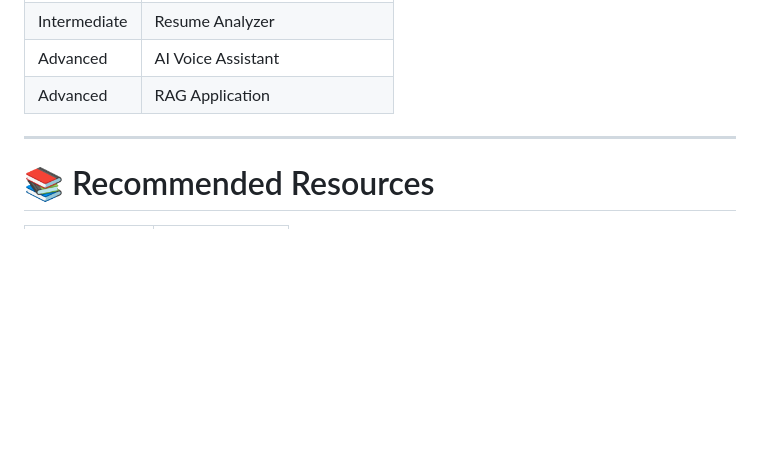
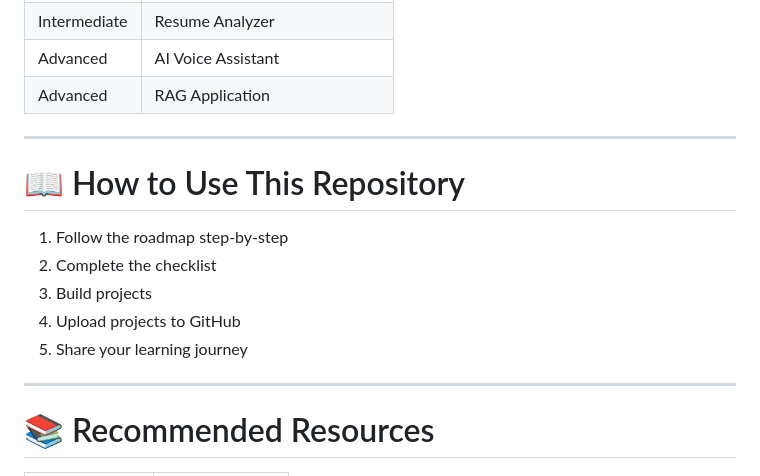
Before and after one commit to poojachalla-dev/AI-Roadmap-For-Beginners, a Markdown page: README.md, the part around the change. GitHub-like rendering; blank space fills up the shorter version.

Commit message:
Add 'How to Use This Repository' section
Added usage instructions for the repository.

```diff
--- a/README.md
+++ b/README.md
@@ -161,6 +161,16 @@ This roadmap is designed for:
 
 ---
 
+# 📖 How to Use This Repository
+
+1. Follow the roadmap step-by-step
+2. Complete the checklist
+3. Build projects
+4. Upload projects to GitHub
+5. Share your learning journey
+
+---
+
 # 📚 Recommended Resources
 
 | Topic | Resource |
```
